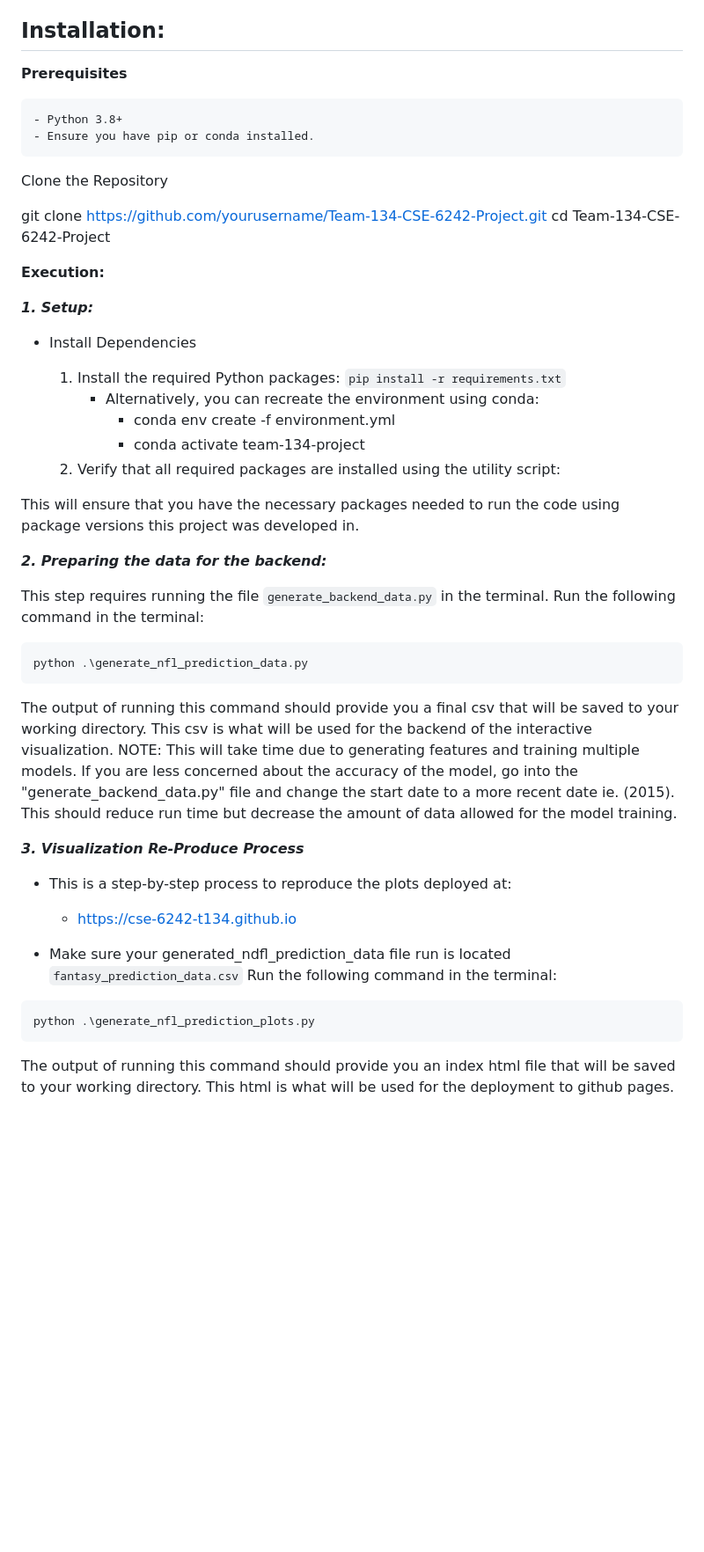
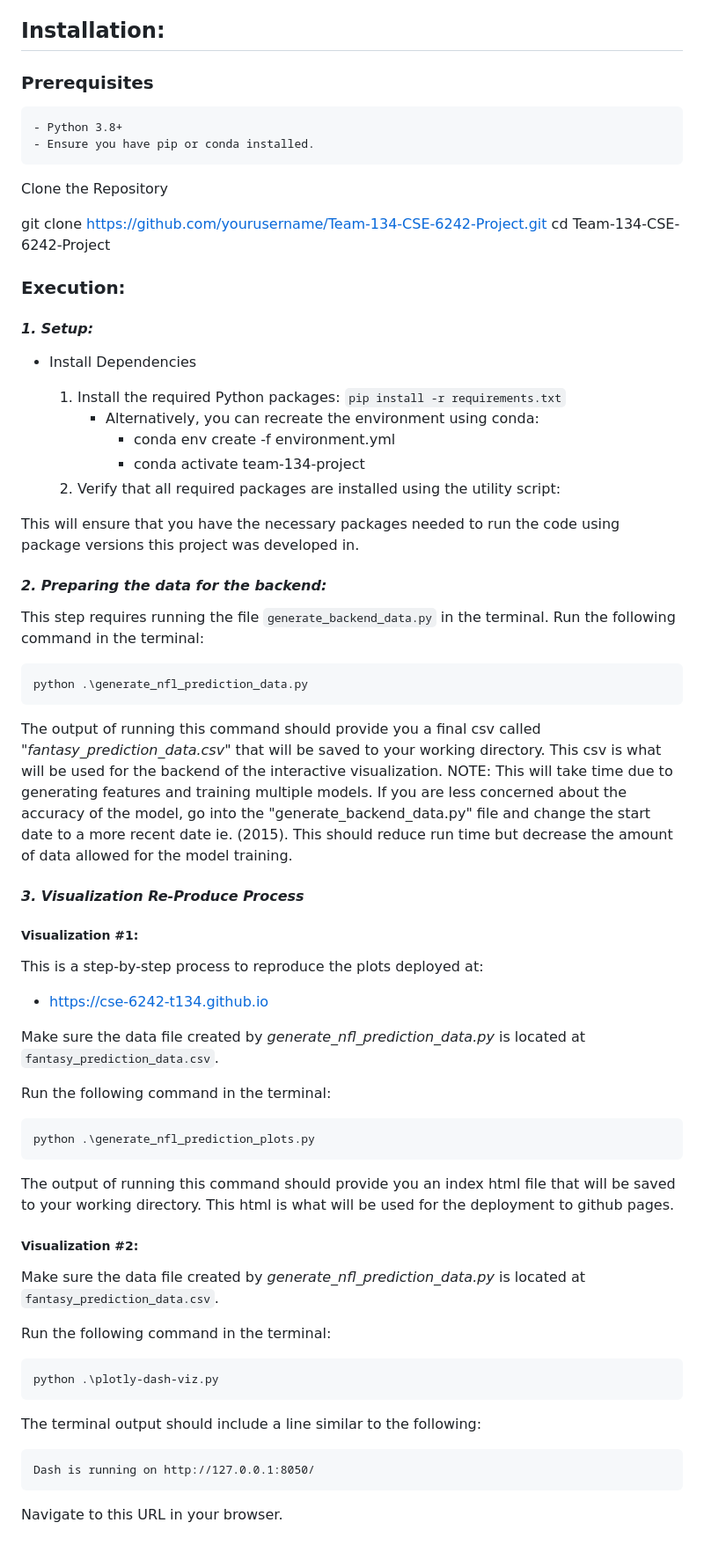
Before and after one commit to cse-6242-t134/nfl-fantasy-prediction-model, a Markdown page: README.md, the part around the change. Shown: that part at 88% size. Drawn GitHub-style; blank space fills up the shorter version.

Commit message:
Update README.md for plotly-dash-viz.

````diff
--- a/README.md
+++ b/README.md
@@ -28,7 +28,7 @@ The steps that are outlined below are imperative to using the tool properly.
 
 
 ## Installation:
-**Prerequisites**
+### Prerequisites
 
 	- Python 3.8+
 	- Ensure you have pip or conda installed.
@@ -41,9 +41,9 @@ cd Team-134-CSE-6242-Project
 
 
 
-**Execution:**
+### Execution:
 
-***1. Setup:***
+#### *1. Setup:*
 
 - Install Dependencies
 
@@ -55,24 +55,26 @@ cd Team-134-CSE-6242-Project
 
 This will ensure that you have the necessary packages needed to run the code using package versions this project was developed in.
 
-***2. Preparing the data for the backend:***
+#### *2. Preparing the data for the backend:*
 
 This step requires running the file `generate_backend_data.py` in the terminal. Run the following command in the terminal:
 ```
 python .\generate_nfl_prediction_data.py
 ```
 
-The output of running this command should provide you a final csv that will be saved to your working directory. This csv is what will be used
+The output of running this command should provide you a final csv called *"fantasy_prediction_data.csv"* that will be saved to your working directory. This csv is what will be used
 for the backend of the interactive visualization. NOTE: This will take time due to generating features and training multiple models.
 If you are less concerned about the accuracy of the model, go into the "generate_backend_data.py" file and change the start date to a more recent
 date ie. (2015). This should reduce run time but decrease the amount of data allowed for the model training.
 
-***3. Visualization Re-Produce Process***
+#### *3. Visualization Re-Produce Process*
 
-- This is a step-by-step process to reproduce the plots deployed at:
+##### Visualization #1:
+This is a step-by-step process to reproduce the plots deployed at:
   - https://cse-6242-t134.github.io
 
-- Make sure your generated_ndfl_prediction_data file run is located `fantasy_prediction_data.csv`
+Make sure the data file created by *generate_nfl_prediction_data.py* is located at `fantasy_prediction_data.csv`.
+
  Run the following command in the terminal:
 ```
 python .\generate_nfl_prediction_plots.py
@@ -80,3 +82,18 @@ python .\generate_nfl_prediction_plots.py
 
 The output of running this command should provide you an index html file that will be saved to your working directory. This html is what will be used
 for the deployment to github pages.
+
+##### Visualization #2:
+Make sure the data file created by *generate_nfl_prediction_data.py* is located at `fantasy_prediction_data.csv`.
+
+ Run the following command in the terminal:
+```
+python .\plotly-dash-viz.py
+```
+
+The terminal output should include a line similar to the following:
+```
+Dash is running on http://127.0.0.1:8050/
+```
+
+Navigate to this URL in your browser.
````
